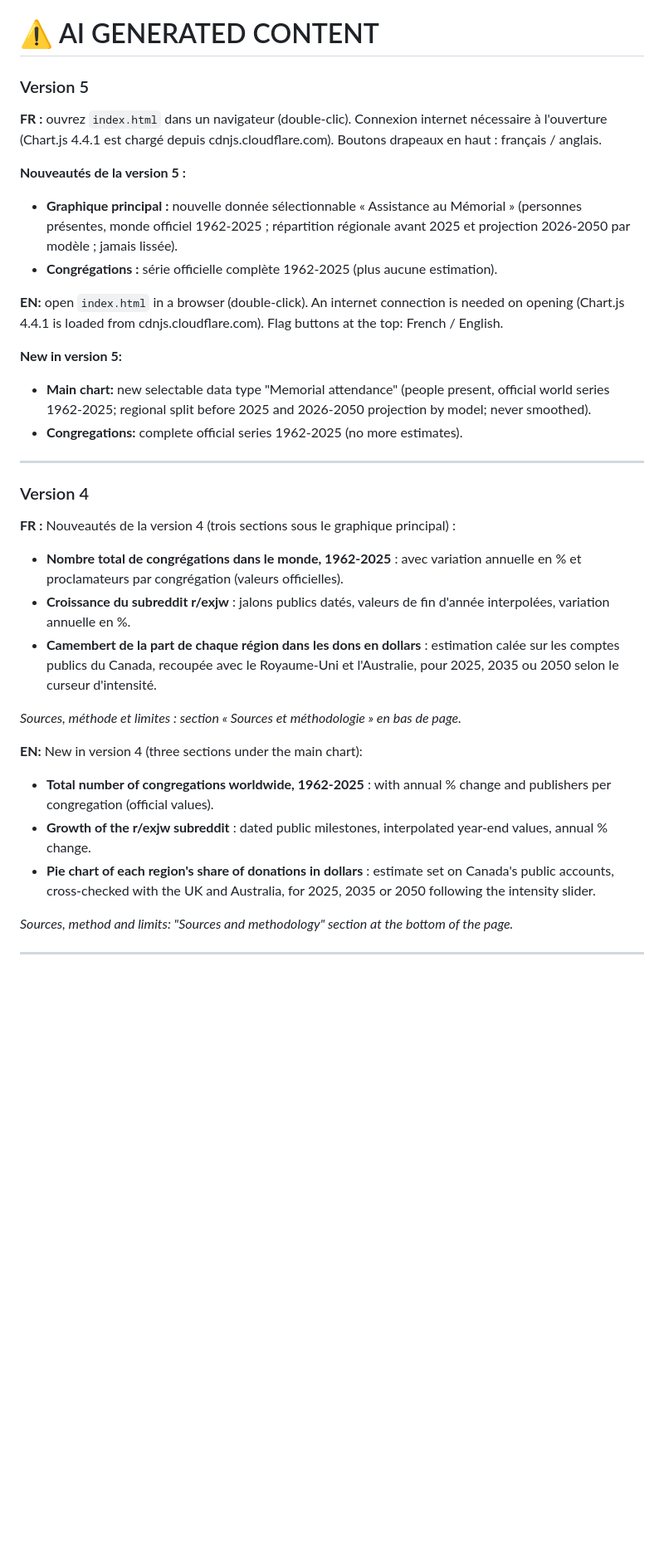
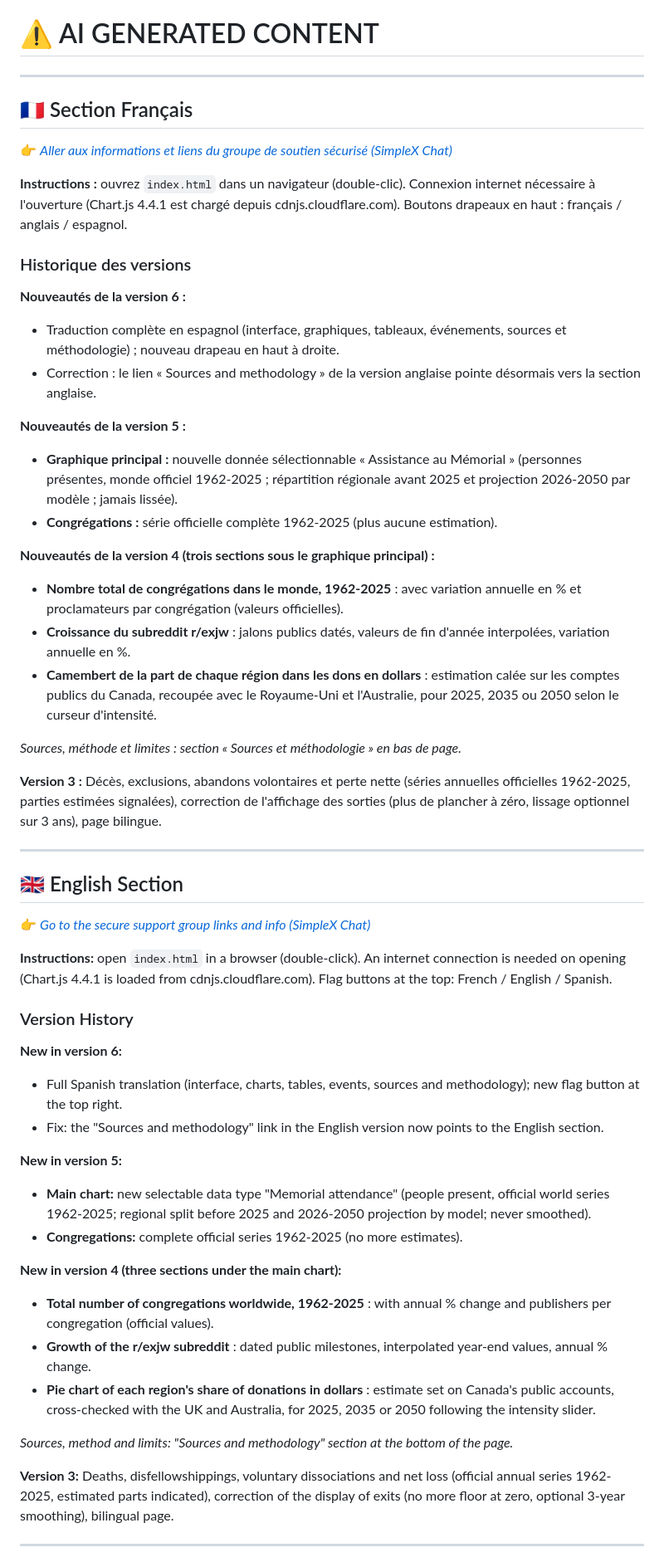
Before and after one commit to anonjw/anonjw.github.io, a Markdown page: README.md, the part around one of its changes. Shown at 83% size. Drawn GitHub-style; blank space fills up the shorter version.

Commit message:
Revise README with multilingual support and updates
Updated README to include new sections for Spanish and English, added version history, and improved instructions for accessing the project.

```diff
--- a/README.md
+++ b/README.md
@@ -22,37 +28,63 @@ To connect with us safely, scan the QR code below or click the invitation link:
 
 # ⚠️ AI GENERATED CONTENT
 
-### Version 5
+---
 
-**FR :** ouvrez `index.html` dans un navigateur (double-clic). Connexion internet nécessaire à l'ouverture (Chart.js 4.4.1 est chargé depuis cdnjs.cloudflare.com). Boutons drapeaux en haut : français / anglais.
+<a id="fr"></a>
+## 🇫🇷 Section Français
+
+👉 *[Aller aux informations et liens du groupe de soutien sécurisé (SimpleX Chat)](#simplex)*
+
+**Instructions :** ouvrez `index.html` dans un navigateur (double-clic). Connexion internet nécessaire à l'ouverture (Chart.js 4.4.1 est chargé depuis cdnjs.cloudflare.com). Boutons drapeaux en haut : français / anglais / espagnol.
+
+### Historique des versions
+
+**Nouveautés de la version 6 :**
+- Traduction complète en espagnol (interface, graphiques, tableaux, événements, sources et méthodologie) ; nouveau drapeau en haut à droite.
+- Correction : le lien « Sources and methodology » de la version anglaise pointe désormais vers la section anglaise.
 
 **Nouveautés de la version 5 :**
 - **Graphique principal :** nouvelle donnée sélectionnable « Assistance au Mémorial » (personnes présentes, monde officiel 1962-2025 ; répartition régionale avant 2025 et projection 2026-2050 par modèle ; jamais lissée).
 - **Congrégations :** série officielle complète 1962-2025 (plus aucune estimation).
 
-**EN:** open `index.html` in a browser (double-click). An internet connection is needed on opening (Chart.js 4.4.1 is loaded from cdnjs.cloudflare.com). Flag buttons at the top: French / English.
-
-**New in version 5:**
-- **Main chart:** new selectable data type "Memorial attendance" (people present, official world series 1962-2025; regional split before 2025 and 2026-2050 projection by model; never smoothed).
-- **Congregations:** complete official series 1962-2025 (no more estimates).
-
----
-
-### Version 4
-
-**FR :** Nouveautés de la version 4 (trois sections sous le graphique principal) :
+**Nouveautés de la version 4 (trois sections sous le graphique principal) :**
 - **Nombre total de congrégations dans le monde, 1962-2025** : avec variation annuelle en % et proclamateurs par congrégation (valeurs officielles).
 - **Croissance du subreddit r/exjw** : jalons publics datés, valeurs de fin d'année interpolées, variation annuelle en %.
 - **Camembert de la part de chaque région dans les dons en dollars** : estimation calée sur les comptes publics du Canada, recoupée avec le Royaume-Uni et l'Australie, pour 2025, 2035 ou 2050 selon le curseur d'intensité.
 
 *Sources, méthode et limites : section « Sources et méthodologie » en bas de page.*
 
-**EN:** New in version 4 (three sections under the main chart):
+**Version 3 :**
+Décès, exclusions, abandons volontaires et perte nette (séries annuelles officielles 1962-2025, parties estimées signalées), correction de l'affichage des sorties (plus de plancher à zéro, lissage optionnel sur 3 ans), page bilingue.
+
+---
+
+<a id="en"></a>
+## 🇬🇧 English Section
+
+👉 *[Go to the secure support group links and info (SimpleX Chat)](#simplex)*
+
+**Instructions:** open `index.html` in a browser (double-click). An internet connection is needed on opening (Chart.js 4.4.1 is loaded from cdnjs.cloudflare.com). Flag buttons at the top: French / English / Spanish.
+
+### Version History
+
+**New in version 6:**
+- Full Spanish translation (interface, charts, tables, events, sources and methodology); new flag button at the top right.
+- Fix: the "Sources and methodology" link in the English version now points to the English section.
+
+**New in version 5:**
+- **Main chart:** new selectable data type "Memorial attendance" (people present, official world series 1962-2025; regional split before 2025 and 2026-2050 projection by model; never smoothed).
+- **Congregations:** complete official series 1962-2025 (no more estimates).
+
+**New in version 4 (three sections under the main chart):**
 - **Total number of congregations worldwide, 1962-2025** : with annual % change and publishers per congregation (official values).
 - **Growth of the r/exjw subreddit** : dated public milestones, interpolated year-end values, annual % change.
 - **Pie chart of each region's share of donations in dollars** : estimate set on Canada's public accounts, cross-checked with the UK and Australia, for 2025, 2035 or 2050 following the intensity slider.
 
 *Sources, method and limits: "Sources and methodology" section at the bottom of the page.*
 
+**Version 3:**
+Deaths, disfellowshippings, voluntary dissociations and net loss (official annual series 1962-2025, estimated parts indicated), correction of the display of exits (no more floor at zero, optional 3-year smoothing), bilingual page.
+
 ---
 
```
Also changed, not shown: other parts of README.md (+35 -5 lines).
